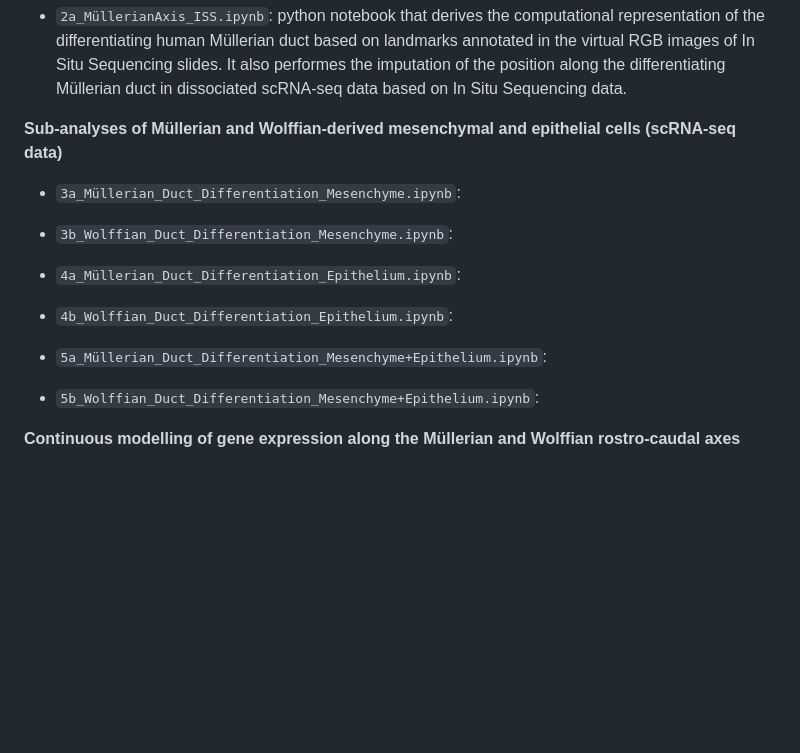
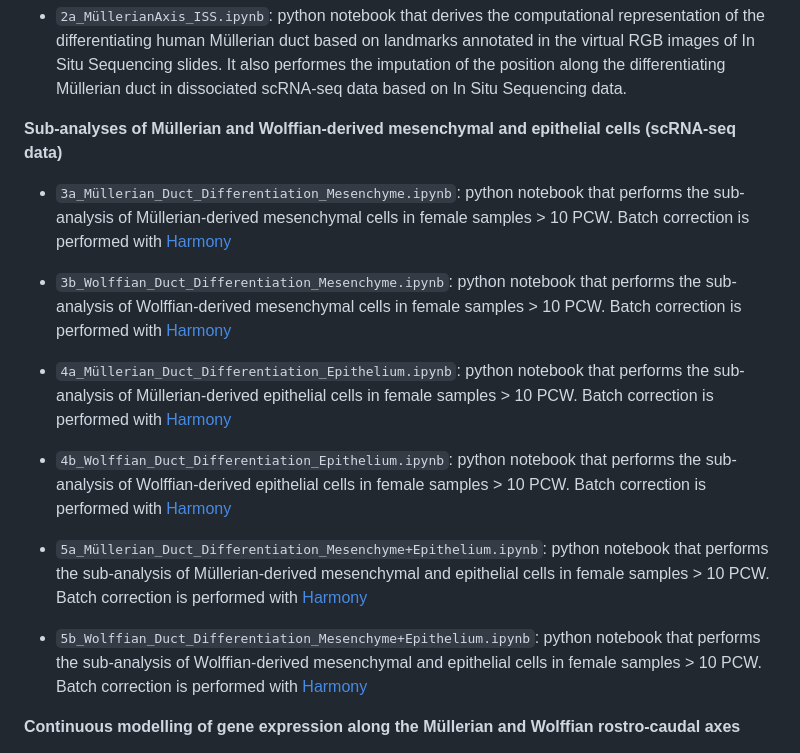
Before and after one commit to ventolab/Human-ReproductiveTract-Development-Atlas, a Markdown page: analyses_for_figures/figure_4/README.md, the part around the change. GitHub-like rendering; blank space fills up the shorter version.

```diff
--- a/analyses_for_figures/figure_4/README.md
+++ b/analyses_for_figures/figure_4/README.md
@@ -11,17 +11,17 @@ This directory contains the following scripts
 - `2a_MüllerianAxis_ISS.ipynb`: python notebook that derives the computational representation of the differentiating human Müllerian duct based on landmarks annotated in the virtual RGB images of In Situ Sequencing slides. It also performes the imputation of the position along the differentiating Müllerian duct in dissociated scRNA-seq data based on In Situ Sequencing data.
 
 **Sub-analyses of Müllerian and Wolffian-derived mesenchymal and epithelial cells (scRNA-seq data)**
-- `3a_Müllerian_Duct_Differentiation_Mesenchyme.ipynb`:
+- `3a_Müllerian_Duct_Differentiation_Mesenchyme.ipynb`: python notebook that performs the sub-analysis of Müllerian-derived mesenchymal cells in female samples > 10 PCW. Batch correction is performed with [Harmony](https://doi.org/10.1038/s41592-019-0619-0)
 
-- `3b_Wolffian_Duct_Differentiation_Mesenchyme.ipynb`:
+- `3b_Wolffian_Duct_Differentiation_Mesenchyme.ipynb`: python notebook that performs the sub-analysis of Wolffian-derived mesenchymal cells in female samples > 10 PCW. Batch correction is performed with [Harmony](https://doi.org/10.1038/s41592-019-0619-0)
 
-- `4a_Müllerian_Duct_Differentiation_Epithelium.ipynb`:
+- `4a_Müllerian_Duct_Differentiation_Epithelium.ipynb`: python notebook that performs the sub-analysis of Müllerian-derived epithelial cells in female samples > 10 PCW. Batch correction is performed with [Harmony](https://doi.org/10.1038/s41592-019-0619-0)
 
-- `4b_Wolffian_Duct_Differentiation_Epithelium.ipynb`:
+- `4b_Wolffian_Duct_Differentiation_Epithelium.ipynb`: python notebook that performs the sub-analysis of Wolffian-derived epithelial cells in female samples > 10 PCW. Batch correction is performed with [Harmony](https://doi.org/10.1038/s41592-019-0619-0)
 
-- `5a_Müllerian_Duct_Differentiation_Mesenchyme+Epithelium.ipynb`:
+- `5a_Müllerian_Duct_Differentiation_Mesenchyme+Epithelium.ipynb`: python notebook that performs the sub-analysis of Müllerian-derived mesenchymal and epithelial cells in female samples > 10 PCW. Batch correction is performed with [Harmony](https://doi.org/10.1038/s41592-019-0619-0)
 
-- `5b_Wolffian_Duct_Differentiation_Mesenchyme+Epithelium.ipynb`:
+- `5b_Wolffian_Duct_Differentiation_Mesenchyme+Epithelium.ipynb`: python notebook that performs the sub-analysis of Wolffian-derived mesenchymal and epithelial cells in female samples > 10 PCW. Batch correction is performed with [Harmony](https://doi.org/10.1038/s41592-019-0619-0)
 
 **Continuous modelling of gene expression along the Müllerian and Wolffian rostro-caudal axes**
 
```
